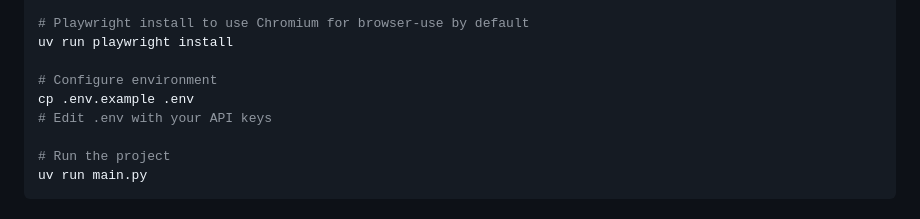
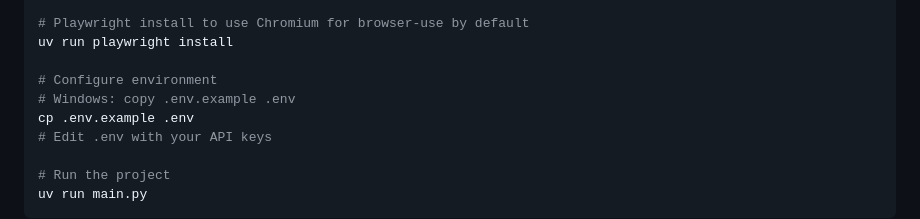
Before and after one commit to shashank-100/localmanus, a Markdown page: README.md, the part around the change. Rendered like a GitHub page.

Commit message:
chore: improve Windows compatibility (#60)
chore: update windows usage

```diff
--- a/README.md
+++ b/README.md
@@ -53,6 +53,7 @@ uv sync
 uv run playwright install
 
 # Configure environment
+# Windows: copy .env.example .env
 cp .env.example .env
 # Edit .env with your API keys
 
```
